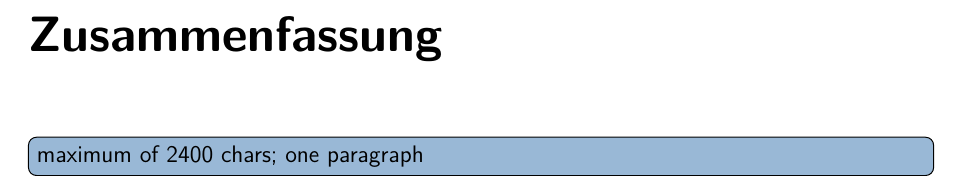
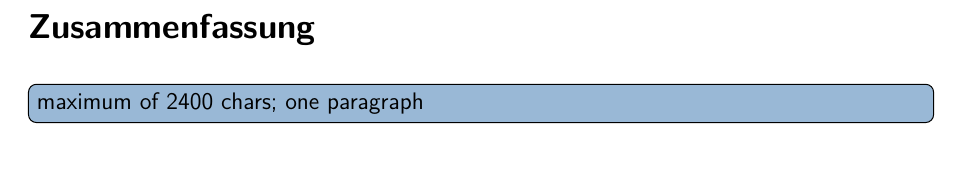
Before and after one commit to Telecommunication-Telemedia-Assessment/latex_templates, a LaTeX thesis (thesis/main.tex, which reads expose/expose.cls, thesis/thesis.cls): part of page 3 of 20 before the commit and part of page 3 of 19 after it, cut so that both start at the same text. Compiled offline with pdfLaTeX; an older LaTeX class or package is replaced by its successor.

```diff
--- a/expose/expose.cls
+++ b/expose/expose.cls
@@ -131,7 +131,8 @@
 }
 
 \usepackage[style=numeric,
-            natbib=true
+            natbib=true,
+            backend=bibtex
            ]{biblatex}
 
 \chair{AVT}
--- a/thesis/thesis.cls
+++ b/thesis/thesis.cls
@@ -342,10 +342,10 @@
 \newcommand{\bothabstracts}[2]{
 \begingroup
 \let\cleardoublepage\relax
-\addchap*{Zusammenfassung}
+\section*{Zusammenfassung}
 #1
-\clearpage
-\addchap*{Abstract}
+%\clearpage
+\section*{Abstract}
 #2
 \endgroup
 }
@@ -373,5 +373,6 @@
 
 
 \RequirePackage[style=alphabetic,
-                natbib=true
+                natbib=true,
+                backend=bibtex
                ]{biblatex}
```
Also changed, not shown: presentation/presentation.tex (+2 -1 lines).
